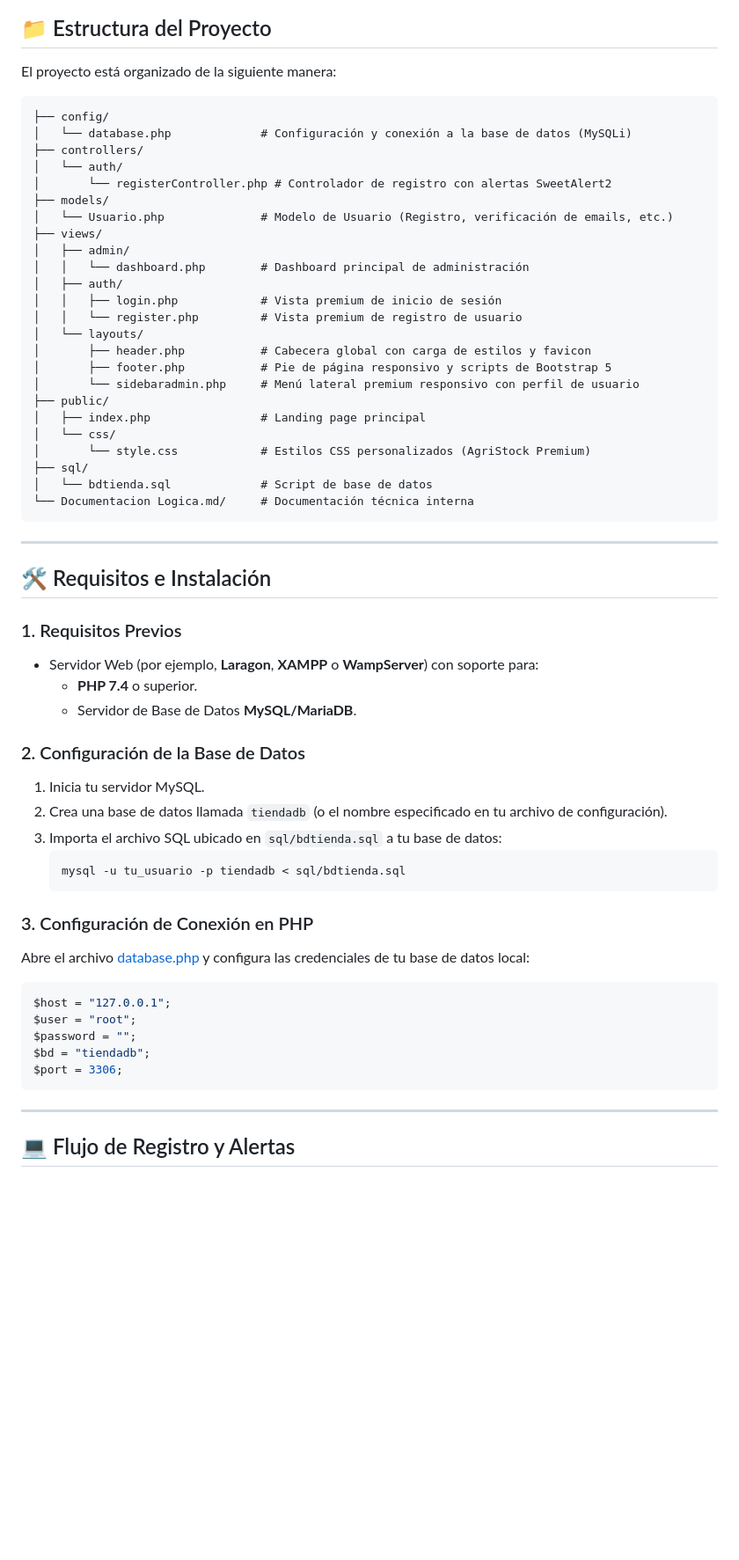
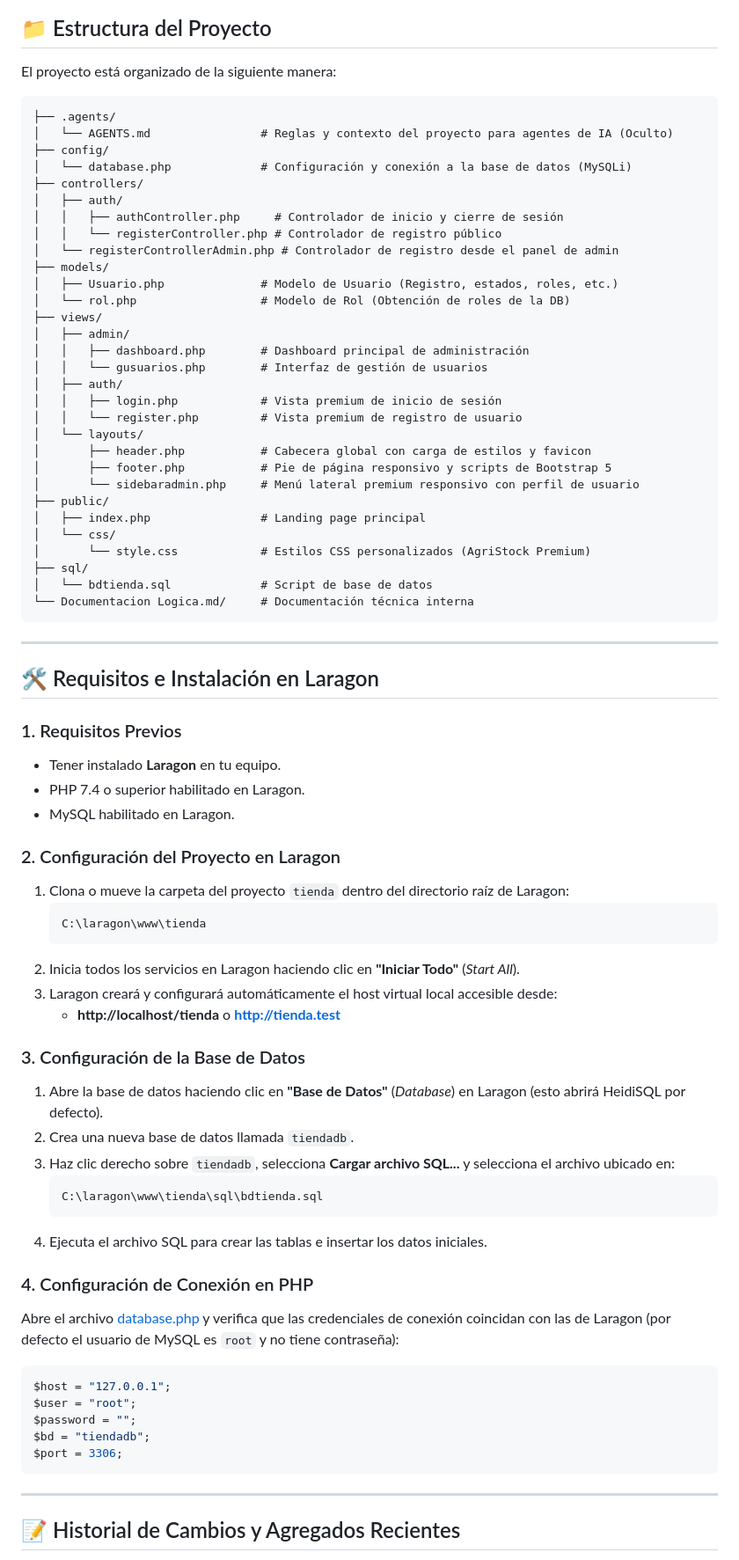
Before and after one commit to ingdevelopers449/tienda-insumos, a Markdown page: README.md, the part around one of its changes. Shown at 88% size. GitHub-like rendering; blank space fills up the shorter version.

Commit message:
Actualizacion de README.md con instrucciones de Laragon y creacion de .agents/AGENTS.md para agentes

````diff
--- a/README.md
+++ b/README.md
@@ -17,16 +17,22 @@ AgriStock es una aplicación web moderna y premium diseñada para la gestión de
 El proyecto está organizado de la siguiente manera:
 
 ```text
+├── .agents/
+│   └── AGENTS.md                # Reglas y contexto del proyecto para agentes de IA (Oculto)
 ├── config/
 │   └── database.php             # Configuración y conexión a la base de datos (MySQLi)
 ├── controllers/
-│   └── auth/
-│       └── registerController.php # Controlador de registro con alertas SweetAlert2
+│   ├── auth/
+│   │   ├── authController.php     # Controlador de inicio y cierre de sesión
+│   │   └── registerController.php # Controlador de registro público
+│   └── registerControllerAdmin.php # Controlador de registro desde el panel de admin
 ├── models/
-│   └── Usuario.php              # Modelo de Usuario (Registro, verificación de emails, etc.)
+│   ├── Usuario.php              # Modelo de Usuario (Registro, estados, roles, etc.)
+│   └── rol.php                  # Modelo de Rol (Obtención de roles de la DB)
 ├── views/
 │   ├── admin/
-│   │   └── dashboard.php        # Dashboard principal de administración
+│   │   ├── dashboard.php        # Dashboard principal de administración
+│   │   └── gusuarios.php        # Interfaz de gestión de usuarios
 │   ├── auth/
 │   │   ├── login.php            # Vista premium de inicio de sesión
 │   │   └── register.php         # Vista premium de registro de usuario
@@ -45,23 +51,33 @@ El proyecto está organizado de la siguiente manera:
 
 ---
 
-## 🛠️ Requisitos e Instalación
+## 🛠️ Requisitos e Instalación en Laragon
 
 ### 1. Requisitos Previos
-* Servidor Web (por ejemplo, **Laragon**, **XAMPP** o **WampServer**) con soporte para:
-  * **PHP 7.4** o superior.
-  * Servidor de Base de Datos **MySQL/MariaDB**.
+* Tener instalado **Laragon** en tu equipo.
+* PHP 7.4 o superior habilitado en Laragon.
+* MySQL habilitado en Laragon.
 
-### 2. Configuración de la Base de Datos
-1. Inicia tu servidor MySQL.
-2. Crea una base de datos llamada `tiendadb` (o el nombre especificado en tu archivo de configuración).
-3. Importa el archivo SQL ubicado en `sql/bdtienda.sql` a tu base de datos:
-   ```bash
-   mysql -u tu_usuario -p tiendadb < sql/bdtienda.sql
+### 2. Configuración del Proyecto en Laragon
+1. Clona o mueve la carpeta del proyecto `tienda` dentro del directorio raíz de Laragon:
+   ```text
+   C:\laragon\www\tienda
    ```
+2. Inicia todos los servicios en Laragon haciendo clic en **"Iniciar Todo"** (*Start All*).
+3. Laragon creará y configurará automáticamente el host virtual local accesible desde:
+   * **http://localhost/tienda**  o  **http://tienda.test**
 
-### 3. Configuración de Conexión en PHP
-Abre el archivo [database.php](file:///c:/laragon/www/tienda/config/database.php) y configura las credenciales de tu base de datos local:
+### 3. Configuración de la Base de Datos
+1. Abre la base de datos haciendo clic en **"Base de Datos"** (*Database*) en Laragon (esto abrirá HeidiSQL por defecto).
+2. Crea una nueva base de datos llamada `tiendadb`.
+3. Haz clic derecho sobre `tiendadb`, selecciona **Cargar archivo SQL...** y selecciona el archivo ubicado en:
+   ```text
+   C:\laragon\www\tienda\sql\bdtienda.sql
+   ```
+4. Ejecuta el archivo SQL para crear las tablas e insertar los datos iniciales.
+
+### 4. Configuración de Conexión en PHP
+Abre el archivo [database.php](file:///c:/laragon/www/tienda/config/database.php) y verifica que las credenciales de conexión coincidan con las de Laragon (por defecto el usuario de MySQL es `root` y no tiene contraseña):
 ```php
 $host = "127.0.0.1";
 $user = "root";
@@ -72,5 +88,5 @@ $port = 3306;
 
 ---
 
-## 💻 Flujo de Registro y Alertas
+## 📝 Historial de Cambios y Agregados Recientes
 
````
Also changed, not shown: other parts of README.md (+10 -9 lines), .agents/AGENTS.md (added, +31 -0 lines).
